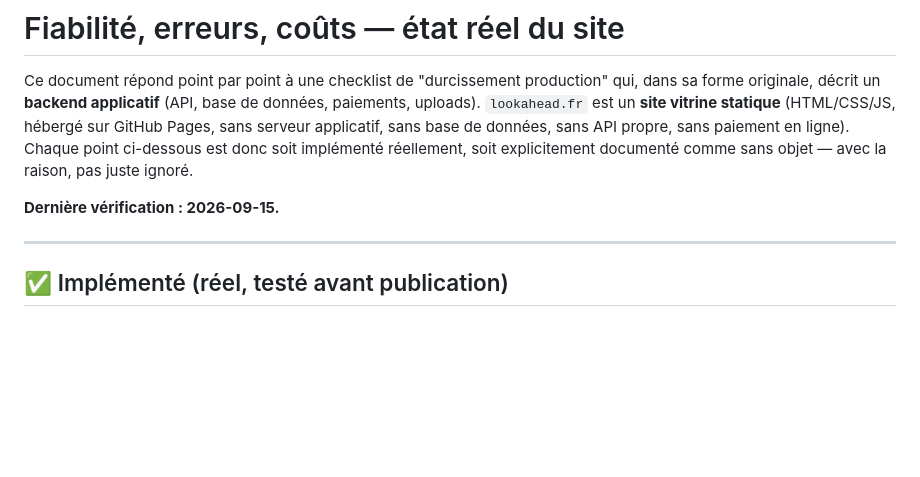
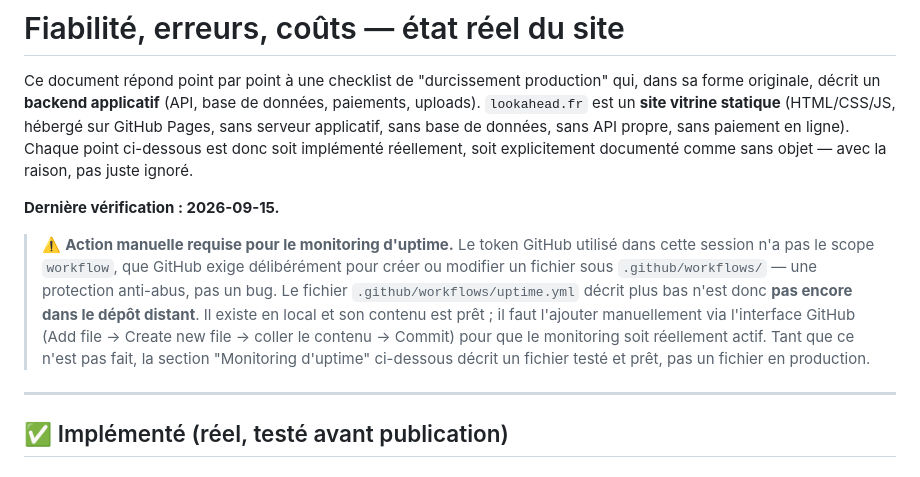
Before and after one commit to looooooka1/lookahead_website, a Markdown page: RELIABILITY.md, the part around the change. Drawn GitHub-style; blank space fills up the shorter version.

Commit message:
Fix RELIABILITY.md: uptime workflow is pending manual add, not yet live
The previous commit's doc described the uptime monitor as already active,
but the workflow file itself was excluded from that push (GitHub blocked it:
the token lacks the workflow scope, by design). Corrected before this became
stale/misleading documentation.

```diff
--- a/RELIABILITY.md
+++ b/RELIABILITY.md
@@ -9,6 +9,17 @@ donc soit implémenté réellement, soit explicitement documenté comme sans obj
 — avec la raison, pas juste ignoré.
 
 **Dernière vérification : 2026-09-15.**
+
+> ⚠️ **Action manuelle requise pour le monitoring d'uptime.** Le token
+> GitHub utilisé dans cette session n'a pas le scope `workflow`, que GitHub
+> exige délibérément pour créer ou modifier un fichier sous
+> `.github/workflows/` — une protection anti-abus, pas un bug. Le fichier
+> `.github/workflows/uptime.yml` décrit plus bas n'est donc **pas encore
+> dans le dépôt distant**. Il existe en local et son contenu est prêt ; il
+> faut l'ajouter manuellement via l'interface GitHub (Add file → Create new
+> file → coller le contenu → Commit) pour que le monitoring soit réellement
+> actif. Tant que ce n'est pas fait, la section "Monitoring d'uptime"
+> ci-dessous décrit un fichier testé et prêt, pas un fichier en production.
 
 ---
 
```
